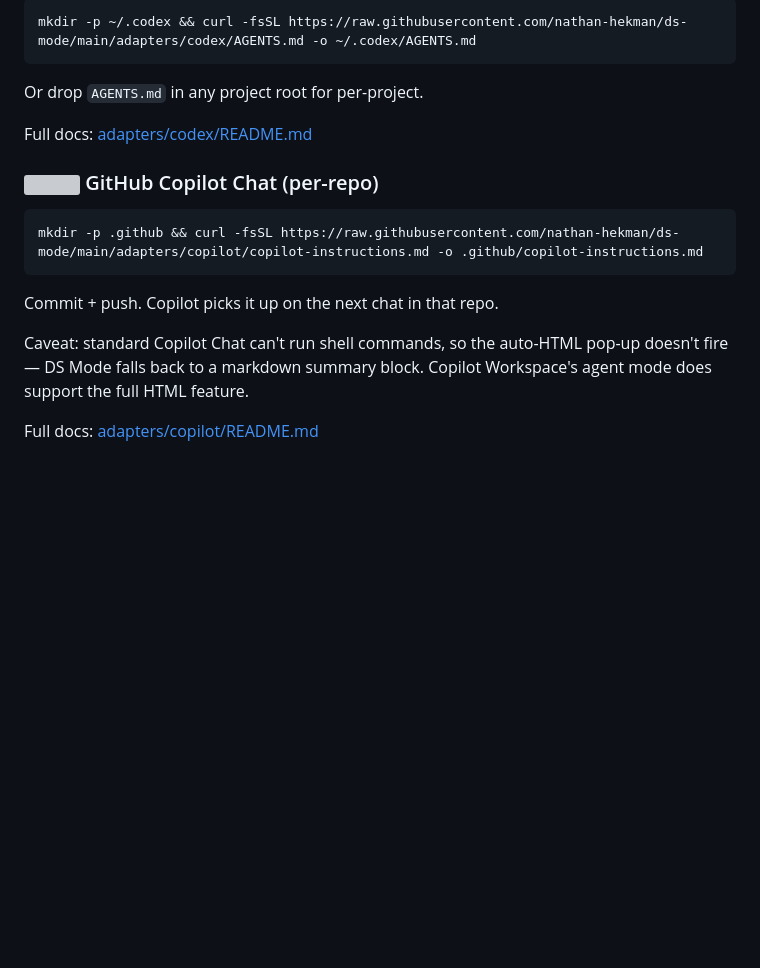
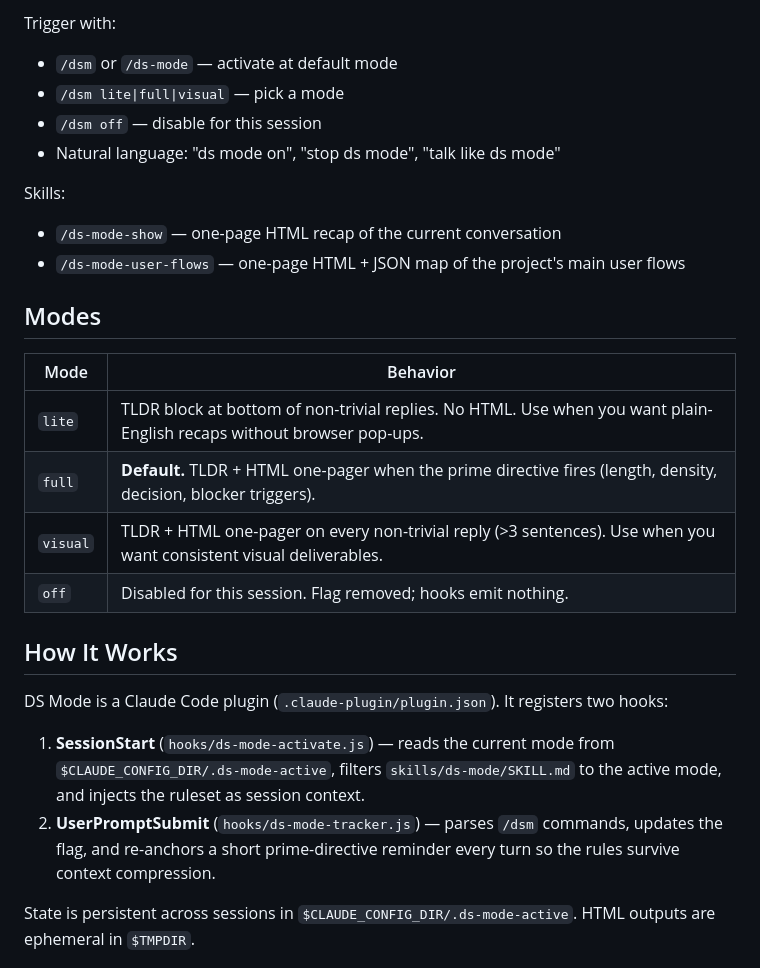
Before and after one commit to nathan-hekman/ds-mode, a Markdown page: README.md, the part around one of its changes. GitHub-like rendering; blank space fills up the shorter version; grey boxes are pictures that could not be loaded.

````diff
--- a/README.md
+++ b/README.md
@@ -100,21 +87,29 @@ Full docs: [adapters/cursor/README.md](./adapters/cursor/README.md)
 
-```sh
-mkdir -p ~/.codex && curl -fsSL https://raw.githubusercontent.com/nathan-hekman/ds-mode/main/adapters/codex/AGENTS.md -o ~/.codex/AGENTS.md
-```
+Trigger with:
+- `/dsm` or `/ds-mode` — activate at default mode
+- `/dsm lite|full|visual` — pick a mode
+- `/dsm off` — disable for this session
+- Natural language: "ds mode on", "stop ds mode", "talk like ds mode"
 
-Or drop `AGENTS.md` in any project root for per-project.
+Skills:
+- `/ds-mode-show` — one-page HTML recap of the current conversation
+- `/ds-mode-user-flows` — one-page HTML + JSON map of the project's main user flows
 
-Full docs: [adapters/codex/README.md](./adapters/codex/README.md)
+## Modes
 
-### <img src="docs/assets/icon-copilot.svg" width="20" valign="middle"> GitHub Copilot Chat (per-repo)
+| Mode | Behavior |
+|---|---|
+| `lite` | TLDR block at bottom of non-trivial replies. No HTML. Use when you want plain-English recaps without browser pop-ups. |
+| `full` | **Default.** TLDR + HTML one-pager when the prime directive fires (length, density, decision, blocker triggers). |
+| `visual` | TLDR + HTML one-pager on every non-trivial reply (>3 sentences). Use when you want consistent visual deliverables. |
+| `off` | Disabled for this session. Flag removed; hooks emit nothing. |
 
-```sh
-mkdir -p .github && curl -fsSL https://raw.githubusercontent.com/nathan-hekman/ds-mode/main/adapters/copilot/copilot-instructions.md -o .github/copilot-instructions.md
-```
+## How It Works
 
-Commit + push. Copilot picks it up on the next chat in that repo.
+DS Mode is a Claude Code plugin (`.claude-plugin/plugin.json`). It registers two hooks:
 
-Caveat: standard Copilot Chat can't run shell commands, so the auto-HTML pop-up doesn't fire — DS Mode falls back to a markdown summary block. Copilot Workspace's agent mode does support the full HTML feature.
+1. **SessionStart** (`hooks/ds-mode-activate.js`) — reads the current mode from `$CLAUDE_CONFIG_DIR/.ds-mode-active`, filters `skills/ds-mode/SKILL.md` to the active mode, and injects the ruleset as session context.
+2. **UserPromptSubmit** (`hooks/ds-mode-tracker.js`) — parses `/dsm` commands, updates the flag, and re-anchors a short prime-directive reminder every turn so the rules survive context compression.
 
-Full docs: [adapters/copilot/README.md](./adapters/copilot/README.md)
+State is persistent across sessions in `$CLAUDE_CONFIG_DIR/.ds-mode-active`. HTML outputs are ephemeral in `$TMPDIR`.
 
````
Also changed, not shown: other parts of README.md (+27 -87 lines).
